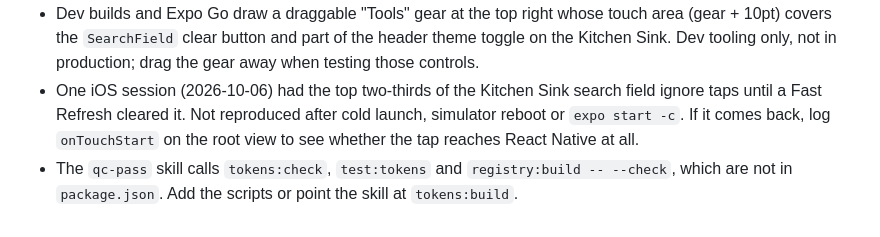
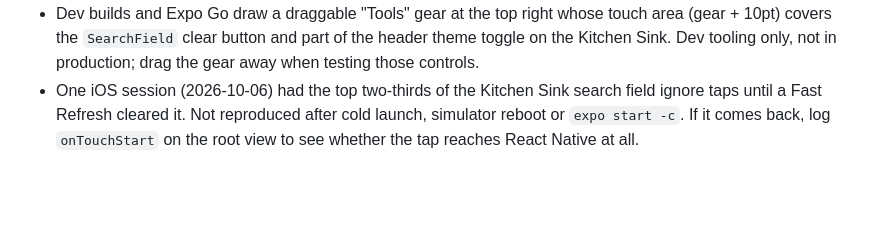
Before and after one commit to itsHendri/protokit, a Markdown page: BACKLOG.md, the part around the change. GitHub-like rendering; blank space fills up the shorter version.

Commit message:
docs(backlog): the qc-pass scripts were on main all along
tokens:check, test:tokens and registry:build landed on main after this branch
forked; merging main brings them in and all three pass.

Co-Authored-By: Claude Opus 5.5 <noreply@anthropic.com>

```diff
--- a/BACKLOG.md
+++ b/BACKLOG.md
@@ -42,5 +42,3 @@ Present: 69 previews across 8 categories. Still missing, roughly in order of how
 - One iOS session (2026-10-06) had the top two-thirds of the Kitchen Sink search field ignore taps until a Fast
   Refresh cleared it. Not reproduced after cold launch, simulator reboot or `expo start -c`. If it comes back, log
   `onTouchStart` on the root view to see whether the tap reaches React Native at all.
-- The `qc-pass` skill calls `tokens:check`, `test:tokens` and `registry:build -- --check`, which are not in
-  `package.json`. Add the scripts or point the skill at `tokens:build`.
```
